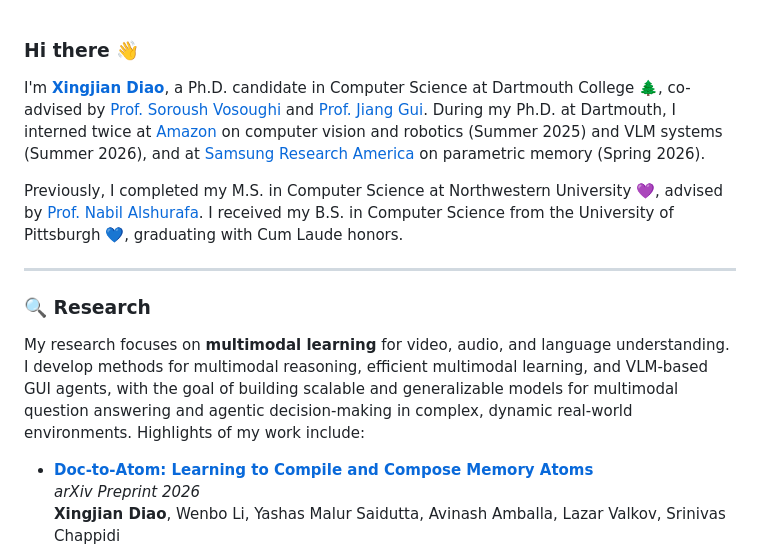
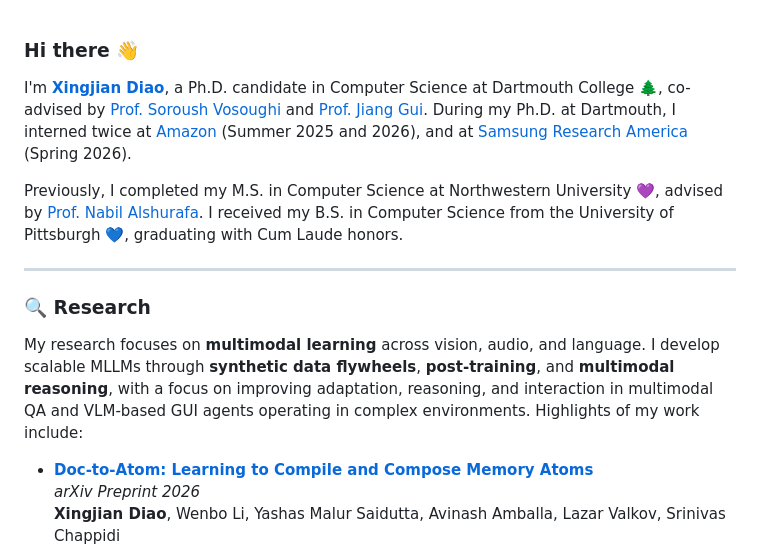
Before and after one commit to xid32/xid32.github.io, a Markdown page: README.md, the part around the change. GitHub-like rendering.

Commit message:
Revise README with updated internships and research
Updated internship details and refined research focus in README.

```diff
--- a/README.md
+++ b/README.md
@@ -1,6 +1,6 @@
 ### Hi there 👋
 
-I'm **[Xingjian Diao](https://xid32.github.io/)**, a Ph.D. candidate in Computer Science at Dartmouth College 🌲, co-advised by [Prof. Soroush Vosoughi](https://www.cs.dartmouth.edu/~soroush/) and [Prof. Jiang Gui](https://scholar.google.com/citations?user=Yd2HEqsAAAAJ&hl=en). During my Ph.D. at Dartmouth, I interned twice at [Amazon](https://www.amazon.science/) on computer vision and robotics (Summer 2025) and VLM systems (Summer 2026), and at [Samsung Research America](https://sra.samsung.com/) on parametric memory (Spring 2026).
+I'm **[Xingjian Diao](https://xid32.github.io/)**, a Ph.D. candidate in Computer Science at Dartmouth College 🌲, co-advised by [Prof. Soroush Vosoughi](https://www.cs.dartmouth.edu/~soroush/) and [Prof. Jiang Gui](https://scholar.google.com/citations?user=Yd2HEqsAAAAJ&hl=en). During my Ph.D. at Dartmouth, I interned twice at [Amazon](https://www.amazon.science/) (Summer 2025 and 2026), and at [Samsung Research America](https://sra.samsung.com/) (Spring 2026).
 
 Previously, I completed my M.S. in Computer Science at Northwestern University 💜, advised by [Prof. Nabil Alshurafa](https://www.thehabitslab.com/). I received my B.S. in Computer Science from the University of Pittsburgh 💙, graduating with Cum Laude honors.
 
@@ -8,7 +8,7 @@ Previously, I completed my M.S. in Computer Science at Northwestern University
 
 ### 🔍 Research
 
-My research focuses on **multimodal learning** for video, audio, and language understanding. I develop methods for multimodal reasoning, efficient multimodal learning, and VLM-based GUI agents, with the goal of building scalable and generalizable models for multimodal question answering and agentic decision-making in complex, dynamic real-world environments. Highlights of my work include:
+My research focuses on **multimodal learning** across vision, audio, and language. I develop scalable MLLMs through **synthetic data flywheels**, **post-training**, and **multimodal reasoning**, with a focus on improving adaptation, reasoning, and interaction in multimodal QA and VLM-based GUI agents operating in complex environments. Highlights of my work include:
 
 
 - **[Doc-to-Atom: Learning to Compile and Compose Memory Atoms](https://arxiv.org/pdf/2606.12400)**
```
